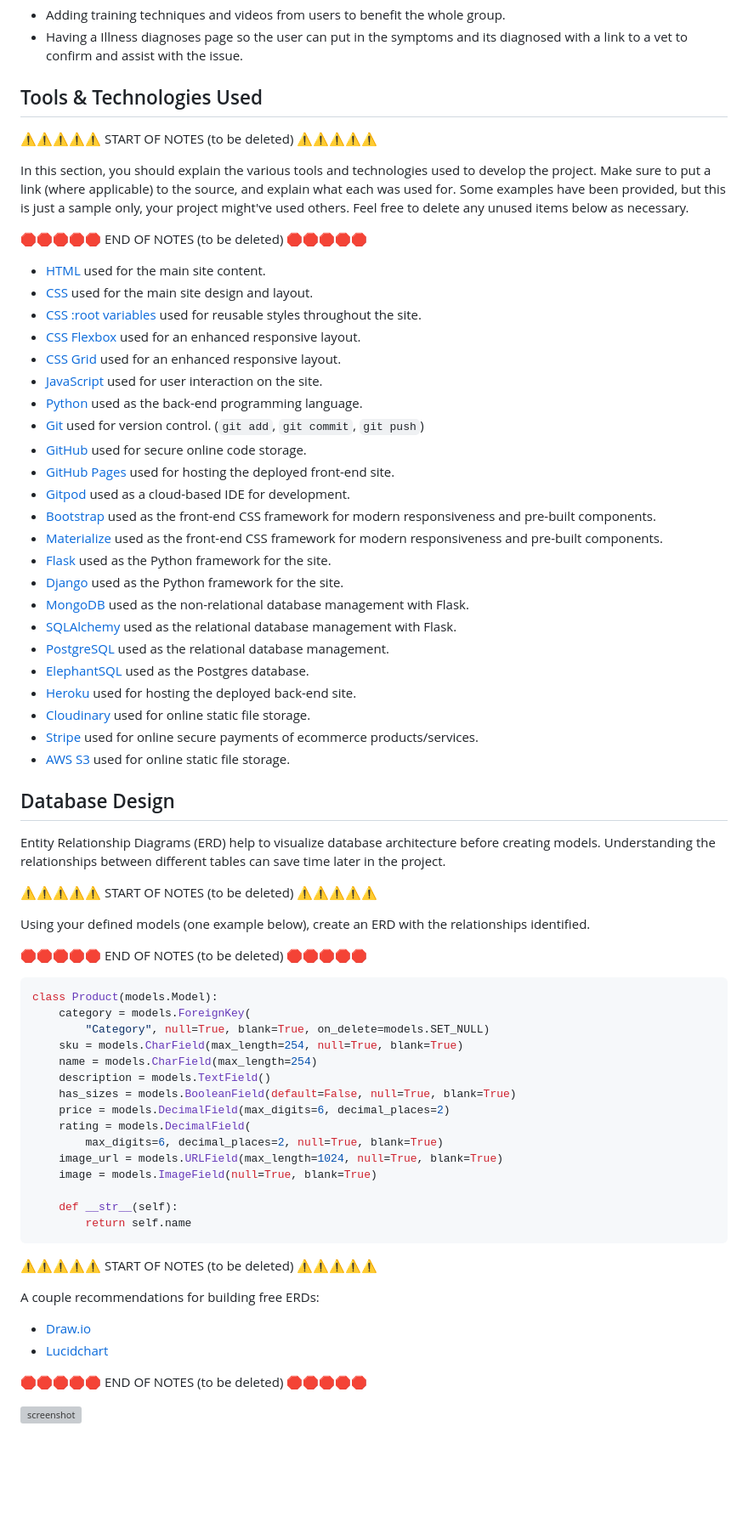
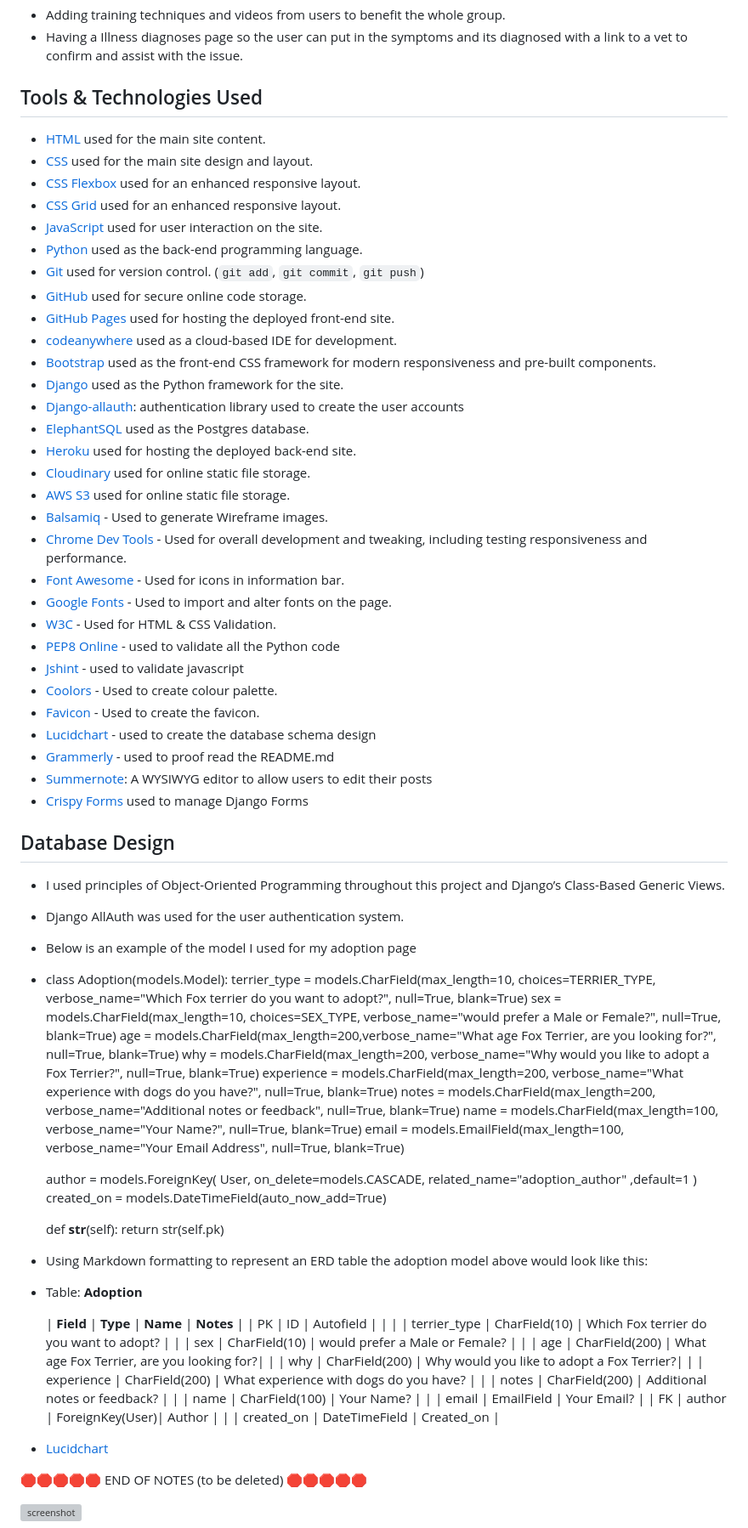
Before and after one commit to Pimmz/Project-4, a Markdown page: README.md, the part around one of its changes. Shown at 85% size. Drawn GitHub-style; blank space fills up the shorter version; grey boxes are pictures that could not be loaded.

Commit message:
Database design added to readme

````diff
--- a/README.md
+++ b/README.md
@@ -314,18 +313,8 @@ Other potential features include:
 
 ## Tools & Technologies Used
 
-⚠️⚠️⚠️⚠️⚠️ START OF NOTES (to be deleted) ⚠️⚠️⚠️⚠️⚠️
-
-In this section, you should explain the various tools and technologies used to develop the project.
-Make sure to put a link (where applicable) to the source, and explain what each was used for.
-Some examples have been provided, but this is just a sample only, your project might've used others.
-Feel free to delete any unused items below as necessary.
-
-🛑🛑🛑🛑🛑 END OF NOTES (to be deleted) 🛑🛑🛑🛑🛑
-
 - [HTML](https://en.wikipedia.org/wiki/HTML) used for the main site content.
 - [CSS](https://en.wikipedia.org/wiki/CSS) used for the main site design and layout.
-- [CSS :root variables](https://www.w3schools.com/css/css3_variables.asp) used for reusable styles throughout the site.
 - [CSS Flexbox](https://www.w3schools.com/css/css3_flexbox.asp) used for an enhanced responsive layout.
 - [CSS Grid](https://www.w3schools.com/css/css_grid.asp) used for an enhanced responsive layout.
 - [JavaScript](https://www.javascript.com) used for user interaction on the site.
@@ -333,54 +322,70 @@ Feel free to delete any unused items below as necessary.
 - [Git](https://git-scm.com) used for version control. (`git add`, `git commit`, `git push`)
 - [GitHub](https://github.com) used for secure online code storage.
 - [GitHub Pages](https://pages.github.com) used for hosting the deployed front-end site.
-- [Gitpod](https://gitpod.io) used as a cloud-based IDE for development.
+- [codeanywhere](https://app.codeanywhere.com/) used as a cloud-based IDE for development.
 - [Bootstrap](https://getbootstrap.com) used as the front-end CSS framework for modern responsiveness and pre-built components.
-- [Materialize](https://materializecss.com) used as the front-end CSS framework for modern responsiveness and pre-built components.
-- [Flask](https://flask.palletsprojects.com) used as the Python framework for the site.
 - [Django](https://www.djangoproject.com) used as the Python framework for the site.
-- [MongoDB](https://www.mongodb.com) used as the non-relational database management with Flask.
-- [SQLAlchemy](https://www.sqlalchemy.org) used as the relational database management with Flask.
-- [PostgreSQL](https://www.postgresql.org) used as the relational database management.
+- [Django-allauth](https://django-allauth.readthedocs.io/en/latest/installation.html): authentication library used to create the user accounts
 - [ElephantSQL](https://www.elephantsql.com) used as the Postgres database.
 - [Heroku](https://www.heroku.com) used for hosting the deployed back-end site.
 - [Cloudinary](https://cloudinary.com) used for online static file storage.
-- [Stripe](https://stripe.com) used for online secure payments of ecommerce products/services.
 - [AWS S3](https://aws.amazon.com/s3) used for online static file storage.
+- [Balsamiq](https://balsamiq.com/) - Used to generate Wireframe images.
+- [Chrome Dev Tools](https://developer.chrome.com/docs/devtools/) - Used for overall development and tweaking, including testing responsiveness and performance.
+- [Font Awesome](https://fontawesome.com/) - Used for icons in information bar.
+- [Google Fonts](https://fonts.google.com/) - Used to import and alter fonts on the page.
+- [W3C](https://www.w3.org/) - Used for HTML & CSS Validation.
+- [PEP8 Online](http://pep8online.com/) - used to validate all the Python code
+- [Jshint](https://jshint.com/) - used to validate javascript
+- [Coolors](https://coolors.co/) - Used to create colour palette.
+- [Favicon](https://favicon.io/) - Used to create the favicon.
+- [Lucidchart](https://lucid.app/documents#/dashboard) - used to create the database schema design
+- [Grammerly](https://app.grammarly.com/) - used to proof read the README.md
+- [Summernote](https://summernote.org/): A WYSIWYG editor to allow users to edit their posts
+- [Crispy Forms](https://django-crispy-forms.readthedocs.io/en/latest/) used to manage Django Forms
 
 ## Database Design
 
-Entity Relationship Diagrams (ERD) help to visualize database architecture before creating models.
-Understanding the relationships between different tables can save time later in the project.
+- I used principles of Object-Oriented Programming throughout this project and Django’s Class-Based Generic Views.
+- Django AllAuth was used for the user authentication system.
+- Below is an example of the model I used for my adoption page
 
-⚠️⚠️⚠️⚠️⚠️ START OF NOTES (to be deleted) ⚠️⚠️⚠️⚠️⚠️
+- class Adoption(models.Model):
+    terrier_type = models.CharField(max_length=10, choices=TERRIER_TYPE, verbose_name="Which Fox terrier do you want to adopt?", null=True, blank=True)
+    sex = models.CharField(max_length=10, choices=SEX_TYPE, verbose_name="would prefer a Male or Female?", null=True, blank=True)
+    age = models.CharField(max_length=200,verbose_name="What age Fox Terrier, are you looking for?", null=True, blank=True)
+    why = models.CharField(max_length=200, verbose_name="Why would you like to adopt a Fox Terrier?", null=True, blank=True)
+    experience = models.CharField(max_length=200, verbose_name="What experience with dogs do you have?", null=True, blank=True)
+    notes = models.CharField(max_length=200, verbose_name="Additional notes or feedback", null=True, blank=True)
+    name = models.CharField(max_length=100, verbose_name="Your Name?", null=True, blank=True)
+    email = models.EmailField(max_length=100, verbose_name="Your Email Address", null=True, blank=True)
 
-Using your defined models (one example below), create an ERD with the relationships identified.
-
-🛑🛑🛑🛑🛑 END OF NOTES (to be deleted) 🛑🛑🛑🛑🛑
-
-```python
-class Product(models.Model):
-    category = models.ForeignKey(
-        "Category", null=True, blank=True, on_delete=models.SET_NULL)
-    sku = models.CharField(max_length=254, null=True, blank=True)
-    name = models.CharField(max_length=254)
-    description = models.TextField()
-    has_sizes = models.BooleanField(default=False, null=True, blank=True)
-    price = models.DecimalField(max_digits=6, decimal_places=2)
-    rating = models.DecimalField(
-        max_digits=6, decimal_places=2, null=True, blank=True)
-    image_url = models.URLField(max_length=1024, null=True, blank=True)
-    image = models.ImageField(null=True, blank=True)
+    author = models.ForeignKey(
+        User, on_delete=models.CASCADE, related_name="adoption_author" ,default=1
+    )
+    created_on = models.DateTimeField(auto_now_add=True)
 
     def __str__(self):
-        return self.name
-```
+        return str(self.pk)
 
-⚠️⚠️⚠️⚠️⚠️ START OF NOTES (to be deleted) ⚠️⚠️⚠️⚠️⚠️
+- Using Markdown formatting to represent an ERD table the adoption model above would look like this:
 
-A couple recommendations for building free ERDs:
+- Table: **Adoption**
 
-- [Draw.io](https://draw.io)
+    | **Field** | **Type**     | **Name**        | **Notes**                                 |
+    |  PK       | ID           | Autofield       |                                           |
+    |           | terrier_type | CharField(10)   | Which Fox terrier do you want to adopt?   |
+    |           | sex          | CharField(10)   | would prefer a Male or Female?            |
+    |           | age          | CharField(200)  | What age Fox Terrier, are you looking for?|
+    |           | why          | CharField(200)  | Why would you like to adopt a Fox Terrier?|
+    |           | experience   | CharField(200)  | What experience with dogs do you have?    |
+    |           | notes        | CharField(200)  | Additional notes or feedback?             |
+    |           | name         | CharField(100)  | Your Name?                                |
+    |           | email        | EmailField      | Your Email?                               |
+    |  FK       | author       | ForeignKey(User)| Author                                    |
+    |           | created_on   | DateTimeField   | Created_on                                |
+
+
 - [Lucidchart](https://www.lucidchart.com/pages/ER-diagram-symbols-and-meaning)
 
 🛑🛑🛑🛑🛑 END OF NOTES (to be deleted) 🛑🛑🛑🛑🛑
````
Also changed, not shown: other parts of README.md (+2 -24 lines).
